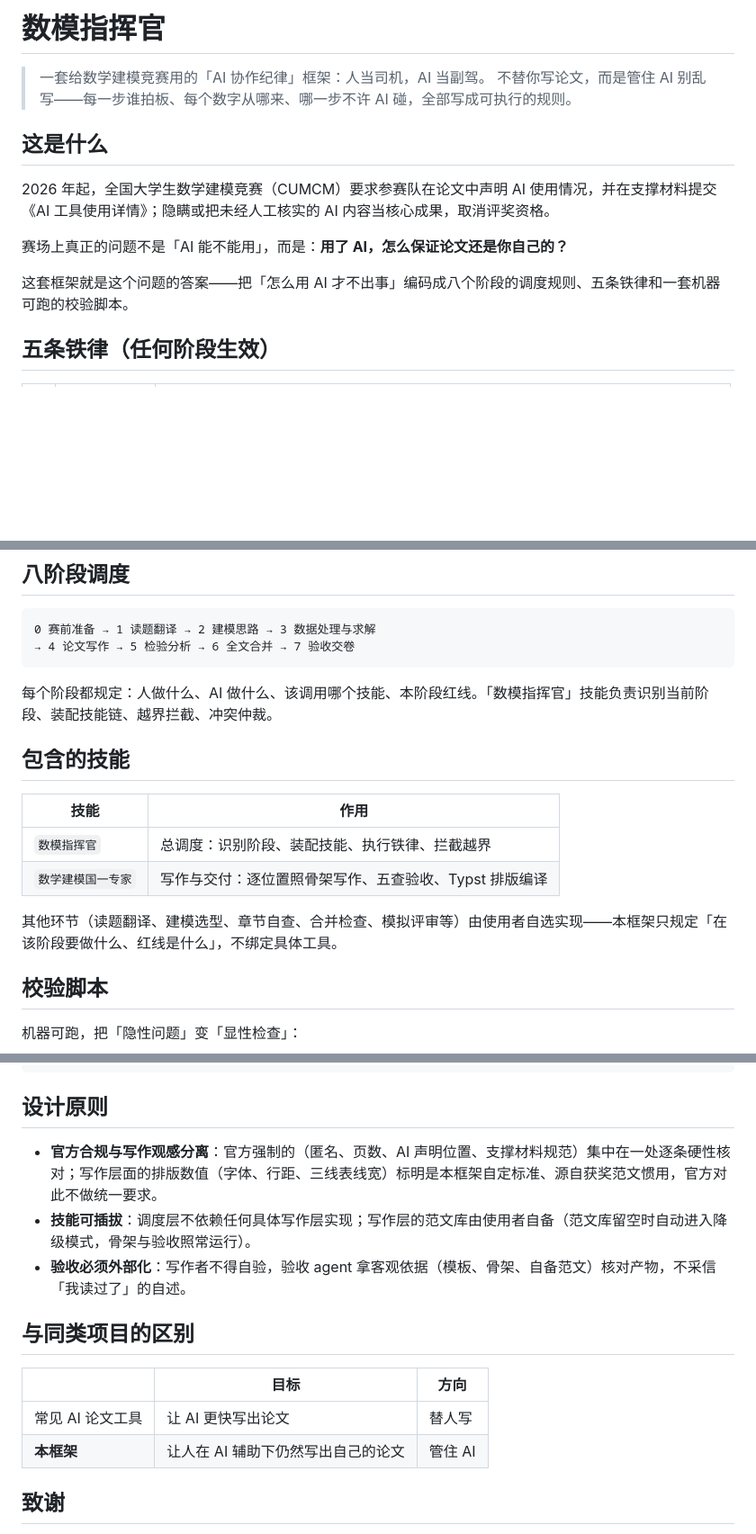
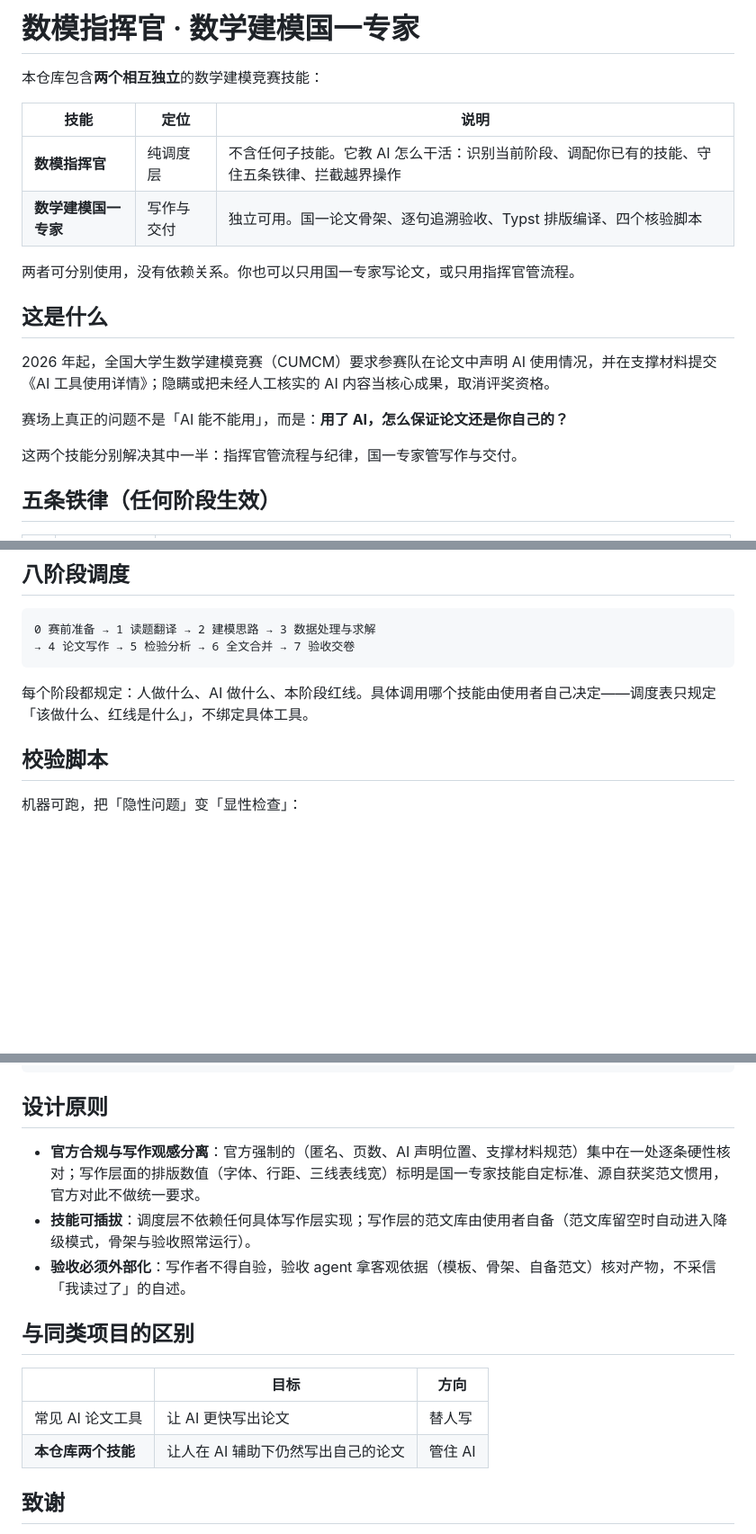
Before and after one commit to weiwei4589/cumcm-commander, a Markdown page: README.md, 3 parts joined by grey strips. Shown at 90% size. Rendered like a GitHub page; blank space fills up the shorter version.

Commit message:
修正架构表述：两个技能相互独立；指挥官为纯调度层不含子技能

````diff
--- a/README.md
+++ b/README.md
@@ -1,7 +1,13 @@
-# 数模指挥官
+# 数模指挥官 · 数学建模国一专家
 
-> 一套给数学建模竞赛用的「AI 协作纪律」框架：人当司机，AI 当副驾。
-> 不替你写论文，而是管住 AI 别乱写——每一步谁拍板、每个数字从哪来、哪一步不许 AI 碰，全部写成可执行的规则。
+本仓库包含**两个相互独立**的数学建模竞赛技能：
+
+| 技能 | 定位 | 说明 |
+|------|------|------|
+| **数模指挥官** | 纯调度层 | 不含任何子技能。它教 AI 怎么干活：识别当前阶段、调配你已有的技能、守住五条铁律、拦截越界操作 |
+| **数学建模国一专家** | 写作与交付 | 独立可用。国一论文骨架、逐句追溯验收、Typst 排版编译、四个核验脚本 |
+
+两者可分别使用，没有依赖关系。你也可以只用国一专家写论文，或只用指挥官管流程。
 
 ## 这是什么
 
@@ -9,7 +15,7 @@
 
 赛场上真正的问题不是「AI 能不能用」，而是：**用了 AI，怎么保证论文还是你自己的？**
 
-这套框架就是这个问题的答案——把「怎么用 AI 才不出事」编码成八个阶段的调度规则、五条铁律和一套机器可跑的校验脚本。
+这两个技能分别解决其中一半：指挥官管流程与纪律，国一专家管写作与交付。
 
 ## 五条铁律（任何阶段生效）
 
@@ -28,16 +34,7 @@
 → 4 论文写作 → 5 检验分析 → 6 全文合并 → 7 验收交卷
 ```
 
-每个阶段都规定：人做什么、AI 做什么、该调用哪个技能、本阶段红线。「数模指挥官」技能负责识别当前阶段、装配技能链、越界拦截、冲突仲裁。
-
-## 包含的技能
-
-| 技能 | 作用 |
-|------|------|
-| `数模指挥官` | 总调度：识别阶段、装配技能、执行铁律、拦截越界 |
-| `数学建模国一专家` | 写作与交付：逐位置照骨架写作、五查验收、Typst 排版编译 |
-
-其他环节（读题翻译、建模选型、章节自查、合并检查、模拟评审等）由使用者自选实现——本框架只规定「在该阶段要做什么、红线是什么」，不绑定具体工具。
+每个阶段都规定：人做什么、AI 做什么、本阶段红线。具体调用哪个技能由使用者自己决定——调度表只规定「该做什么、红线是什么」，不绑定具体工具。
 
 ## 校验脚本
 
@@ -68,7 +65,7 @@ pandas       # audit_numbers.py
 
 ## 设计原则
 
-- **官方合规与写作观感分离**：官方强制的（匿名、页数、AI 声明位置、支撑材料规范）集中在一处逐条硬性核对；写作层面的排版数值（字体、行距、三线表线宽）标明是本框架自定标准、源自获奖范文惯用，官方对此不做统一要求。
+- **官方合规与写作观感分离**：官方强制的（匿名、页数、AI 声明位置、支撑材料规范）集中在一处逐条硬性核对；写作层面的排版数值（字体、行距、三线表线宽）标明是国一专家技能自定标准、源自获奖范文惯用，官方对此不做统一要求。
 - **技能可插拔**：调度层不依赖任何具体写作层实现；写作层的范文库由使用者自备（范文库留空时自动进入降级模式，骨架与验收照常运行）。
 - **验收必须外部化**：写作者不得自验，验收 agent 拿客观依据（模板、骨架、自备范文）核对产物，不采信「我读过了」的自述。
 
@@ -77,7 +74,7 @@ pandas       # audit_numbers.py
 | | 目标 | 方向 |
 |---|---|---|
 | 常见 AI 论文工具 | 让 AI 更快写出论文 | 替人写 |
-| **本框架** | 让人在 AI 辅助下仍然写出自己的论文 | 管住 AI |
+| **本仓库两个技能** | 让人在 AI 辅助下仍然写出自己的论文 | 管住 AI |
 
 ## 致谢
 
````
